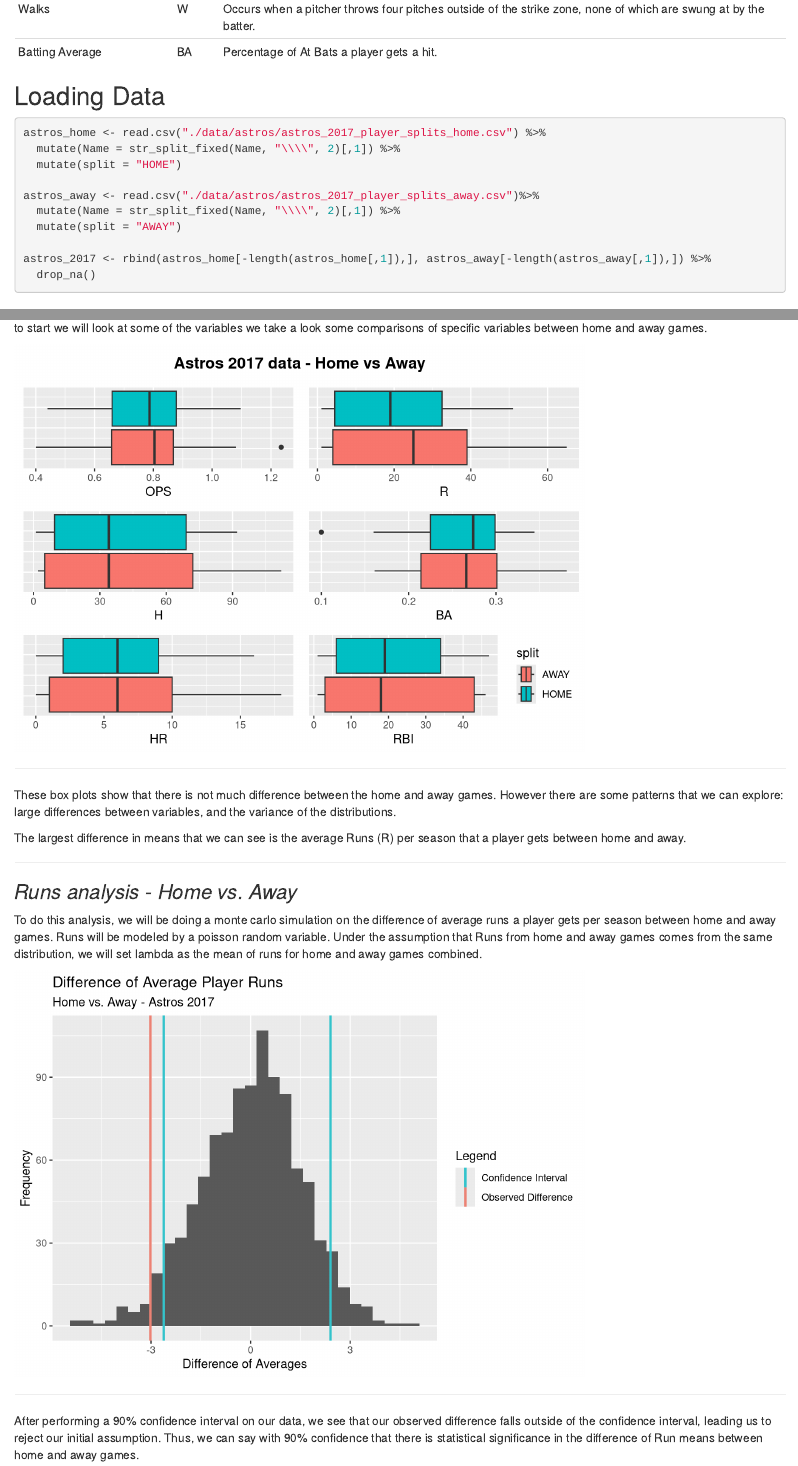
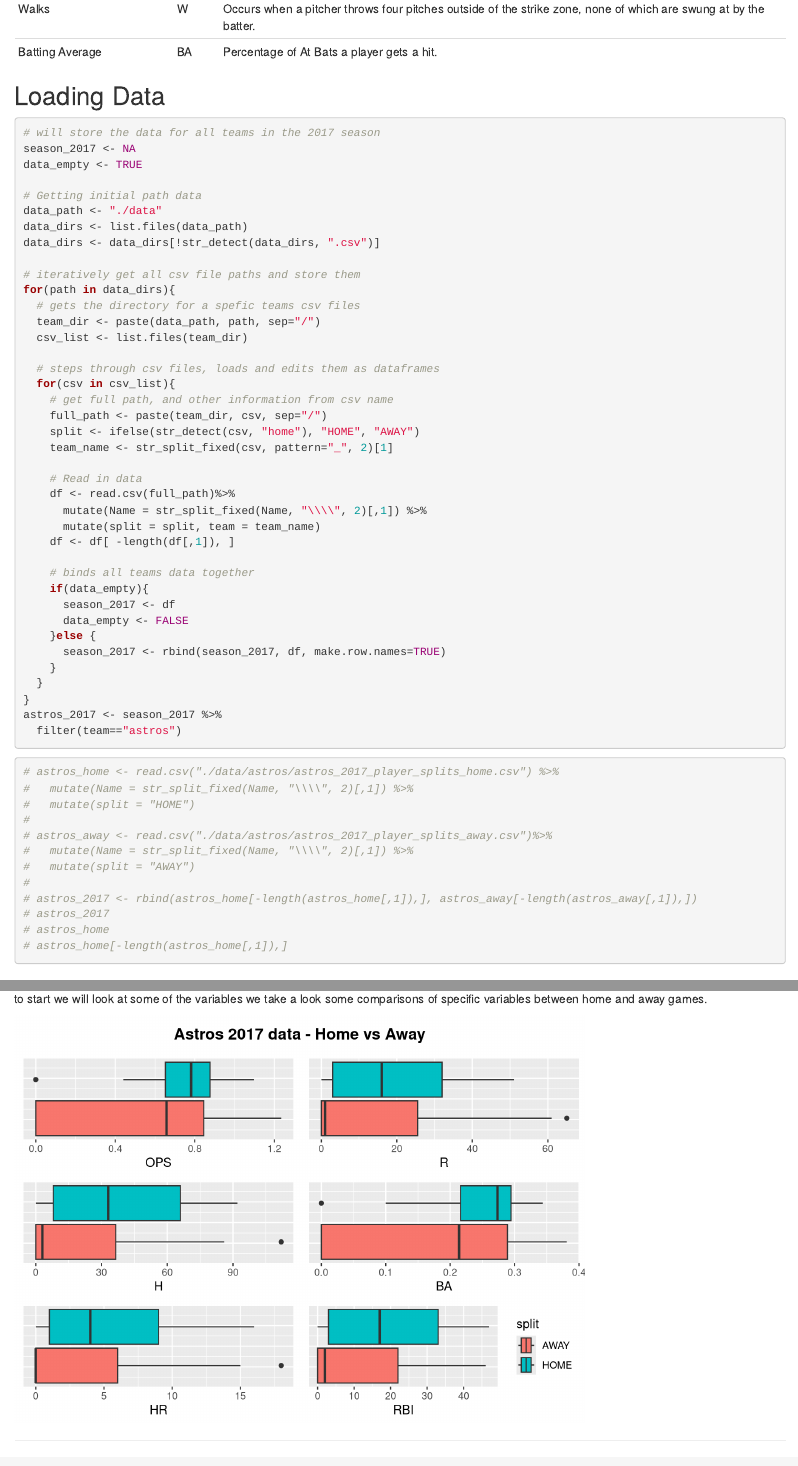
Before and after one commit to Mattc1221/Stat340FinalProject, an R Markdown document (Stat340_Final.Rmd): the page in a window 1100 px wide, from 1240 px down, and a second part further down, joined at a grey line. Rendered offline with R 4.5, knitr and Pandoc, with nearby package versions; both versions are drawn in the output format of the newer one; code that draws random numbers runs with fixed seeds of ours.

Commit message:
fixed an error in the filter logic for astros_2017

````diff
--- a/Stat340_Final.Rmd
+++ b/Stat340_Final.Rmd
@@ -2,8 +2,8 @@
 title: "Stat 340 Group Progress Report"
 date: "11/11/2021"
 output:
+  html_document: default
   pdf_document: default
-  html_document: default
 ---
 
 ***
@@ -31,6 +31,7 @@
 # install.packages("cowplot")
 library(cowplot)
 library(knitr)
+library(stringr)
 ```
 
 ## Description of Data
@@ -59,17 +60,61 @@
 
 ## Loading Data
 
+```{r}
+# will store the data for all teams in the 2017 season
+season_2017 <- NA
+data_empty <- TRUE
+
+# Getting initial path data
+data_path <- "./data"
+data_dirs <- list.files(data_path)
+data_dirs <- data_dirs[!str_detect(data_dirs, ".csv")]
+
+# iteratively get all csv file paths and store them
+for(path in data_dirs){
+  # gets the directory for a spefic teams csv files
+  team_dir <- paste(data_path, path, sep="/")
+  csv_list <- list.files(team_dir)
+
+  # steps through csv files, loads and edits them as dataframes
+  for(csv in csv_list){
+    # get full path, and other information from csv name
+    full_path <- paste(team_dir, csv, sep="/")
+    split <- ifelse(str_detect(csv, "home"), "HOME", "AWAY")
+    team_name <- str_split_fixed(csv, pattern="_", 2)[1]
+
+    # Read in data
+    df <- read.csv(full_path)%>%
+      mutate(Name = str_split_fixed(Name, "\\\\", 2)[,1]) %>%
+      mutate(split = split, team = team_name)
+    df <- df[ -length(df[,1]), ]
+
+    # binds all teams data together
+    if(data_empty){
+      season_2017 <- df
+      data_empty <- FALSE
+    }else {
+      season_2017 <- rbind(season_2017, df, make.row.names=TRUE)
+    }
+  }
+}
+astros_2017 <- season_2017 %>%
+  filter(team=="astros")
+```
+
 ```{r loading data}
-astros_home <- read.csv("./data/astros/astros_2017_player_splits_home.csv") %>%
-  mutate(Name = str_split_fixed(Name, "\\\\", 2)[,1]) %>%
-  mutate(split = "HOME")
-
-astros_away <- read.csv("./data/astros/astros_2017_player_splits_away.csv")%>%
-  mutate(Name = str_split_fixed(Name, "\\\\", 2)[,1]) %>%
-  mutate(split = "AWAY")
-
-astros_2017 <- rbind(astros_home[-length(astros_home[,1]),], astros_away[-length(astros_away[,1]),]) %>%
-  drop_na()
+# astros_home <- read.csv("./data/astros/astros_2017_player_splits_home.csv") %>%
+#   mutate(Name = str_split_fixed(Name, "\\\\", 2)[,1]) %>%
+#   mutate(split = "HOME")
+#
+# astros_away <- read.csv("./data/astros/astros_2017_player_splits_away.csv")%>%
+#   mutate(Name = str_split_fixed(Name, "\\\\", 2)[,1]) %>%
+#   mutate(split = "AWAY")
+#
+# astros_2017 <- rbind(astros_home[-length(astros_home[,1]),], astros_away[-length(astros_away[,1]),])
+# astros_2017
+# astros_home
+# astros_home[-length(astros_home[,1]),]
 ```
 
 
@@ -81,6 +126,7 @@
 
 ```{r, echo=FALSE}
 ops <- astros_2017 %>%
+  select(OPS, split) %>%
   drop_na() %>%
   ggplot() +
     geom_boxplot(aes(x=OPS, fill=split)) +
@@ -88,6 +134,7 @@
         axis.text.y=element_blank(),
         axis.ticks.y=element_blank())
 runs <- astros_2017 %>%
+  select(R, split) %>%
   drop_na() %>%
   ggplot() +
     geom_boxplot(aes(x=R, fill=split)) +
@@ -95,6 +142,7 @@
         axis.text.y=element_blank(),
         axis.ticks.y=element_blank())
 hits <- astros_2017 %>%
+  select(H, split) %>%
   drop_na() %>%
   ggplot() +
     geom_boxplot(aes(x=H, fill=split)) +
@@ -102,6 +150,7 @@
         axis.text.y=element_blank(),
         axis.ticks.y=element_blank())
 batting_avg <- astros_2017 %>%
+  select(BA, split) %>%
   drop_na() %>%
   ggplot() +
     geom_boxplot(aes(x=BA, fill=split)) +
@@ -109,6 +158,7 @@
         axis.text.y=element_blank(),
         axis.ticks.y=element_blank())
 home_run <- astros_2017 %>%
+  select(HR, split) %>%
   drop_na() %>%
   ggplot() +
     geom_boxplot(aes(x=HR, fill=split)) +
@@ -116,6 +166,7 @@
         axis.text.y=element_blank(),
         axis.ticks.y=element_blank())
 rbi <- astros_2017 %>%
+  select(RBI, split) %>%
   drop_na() %>%
   ggplot() +
     geom_boxplot(aes(x=RBI, fill=split)) +
@@ -164,8 +215,8 @@
 num_away <- count(filter(run_data, split=="AWAY"))$n
 
 runs_sim <- runs_mc(num_home, num_away, player_run_avg)
-home_away_runs_difference <- mean(filter(run_data, split=="HOME")$R)-mean(filter(run_data, split=="AWAY")$R)
-runs_ci <- quantile(as.vector(runs_sim), prob=c(0.05, 0.95))
+home_away_runs_difference <- mean(filter(run_data, split=="AWAY")$R)-mean(filter(run_data, split=="HOME")$R)
+runs_ci <- quantile(as.vector(runs_sim), prob=c(0.025, 0.975))
 
 data.frame(diff = runs_sim)%>%
   ggplot() +
@@ -179,12 +230,11 @@
   xlab("Difference of Averages") +
   ylab("Frequency") +
   ggtitle("Difference of Average Player Runs", subtitle = "Home vs. Away - Astros 2017")
-
 ```
 
 ***
 
-After performing a 90% confidence interval on our data, we see that our observed difference falls outside of the confidence interval, leading us to reject our initial assumption. Thus, we can say with 90% confidence that there is statistical significance in the difference of Run means between home and away games.
+After performing a 95% confidence interval on our data, we see that our observed difference falls outside of the confidence interval, leading us to reject our initial assumption. Thus, we can say with 95% confidence that there is statistical significance in the difference of Run means between home and away games.
 
 However, because Away game Runs are higher than Home game Runs, this implies that the Atros cheating had a negative effect on their performance.
 
````
Also changed, not shown: Stat340_Final.html, Stat340_Final.pdf, Stat340_Final.Rmd (2 more changed lines), 1 other file.
